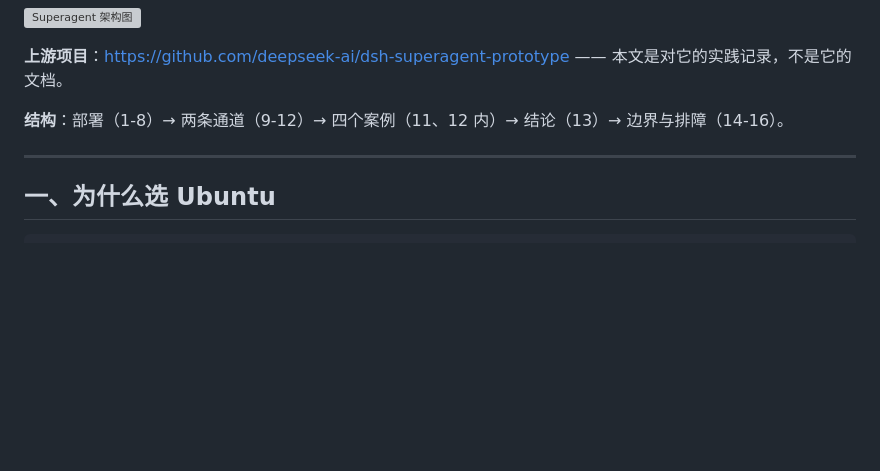
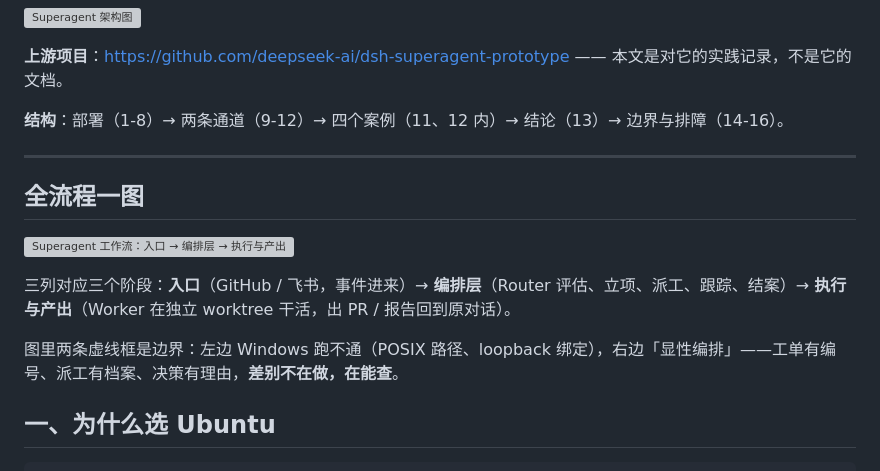
Before and after one commit to furoute/dsh, a Markdown page: docs/DSH-Superagent-Ubuntu-deployment-and-tests.md, the part around the change. Drawn GitHub-style; blank space fills up the shorter version; grey boxes are pictures that could not be loaded.

Commit message:
docs: 加全流程架构图（入口 → 编排层 → 执行与产出）
- 新增 docs/assets/superagent-workflow.svg（矢量源）与同名 .png（备用）
- 在文档第一节前插入「全流程一图」，正文补三句读图说明
- 三列配色对应三个阶段：入口蓝 / 编排绿 / 执行琥珀；
  底部两条虚线框是同色系的分区注释——左「Windows 跑不通」、
  右「显性编排」，标题与框体抬头同字号同色（白色 34px）
- 图已脱敏：无主机名、用户名、内网 IP、密钥

```diff
--- a/docs/DSH-Superagent-Ubuntu-deployment-and-tests.md
+++ b/docs/DSH-Superagent-Ubuntu-deployment-and-tests.md
@@ -10,6 +10,15 @@
 **结构**：部署（1-8）→ 两条通道（9-12）→ 四个案例（11、12 内）→ 结论（13）→ 边界与排障（14-16）。
 
 ---
+
+## 全流程一图
+
+![Superagent 工作流：入口 → 编排层 → 执行与产出](assets/superagent-workflow.svg)
+
+三列对应三个阶段：**入口**（GitHub / 飞书，事件进来）→ **编排层**（Router 评估、立项、派工、跟踪、结案）→ **执行与产出**（Worker 在独立 worktree 干活，出 PR / 报告回到原对话）。
+
+图里两条虚线框是边界：左边 Windows 跑不通（POSIX 路径、loopback 绑定），右边「显性编排」——工单有编号、派工有档案、决策有理由，**差别不在做，在能查**。
+
 
 ## 一、为什么选 Ubuntu
 
```
Also changed, not shown: docs/assets/superagent-workflow.png (added), 1 other file.
